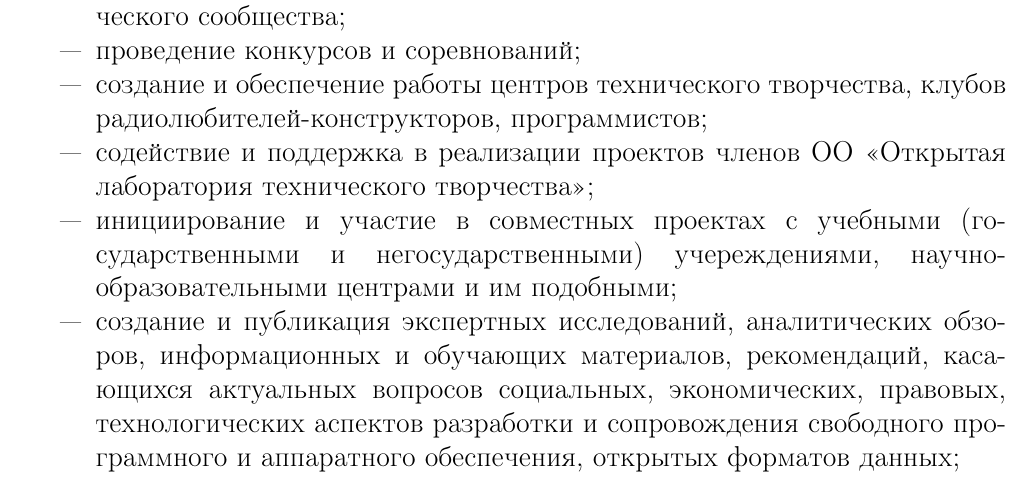
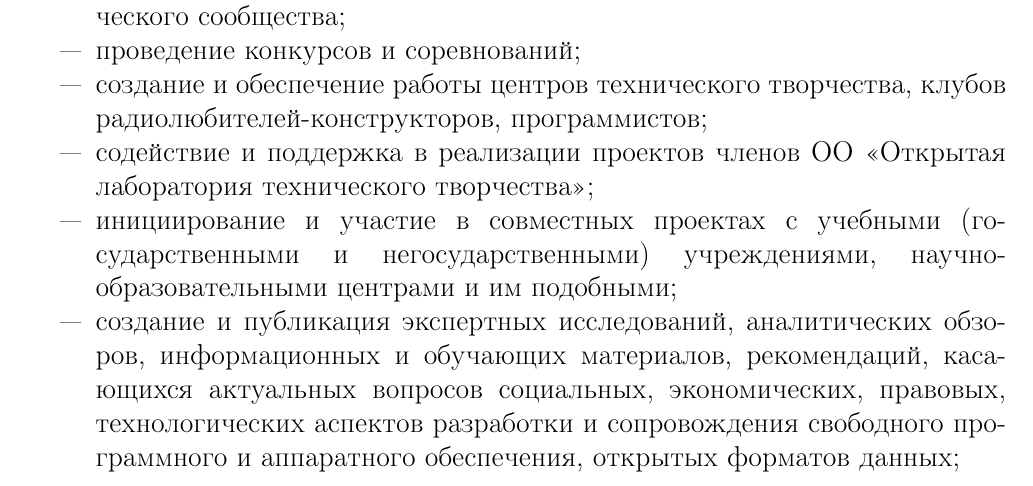
Before and after one commit to minsk-hackerspace/OO, a LaTeX document (constitution_2.tex): part of page 4 of 15, cut so that both start at the same text. Compiled offline with pdfLaTeX.

Commit message:
grammar fix

```diff
--- a/constitution_2.tex
+++ b/constitution_2.tex
@@ -222,7 +222,7 @@
 % и совместных проектов
 % открытых проектов
 % убрать пункт ?
-\item инициирование и участие в совместных проектах с учебными (государственными и негосударственными) учереждениями,
+\item инициирование и участие в совместных проектах с учебными (государственными и негосударственными) учреждениями,
 научно-образовательными центрами и им подобными;
 \item создание и публикация экспертных исследований, аналитических обзоров,
 информационных и обучающих материалов, рекомендаций, касающихся актуальных вопросов социальных,
```
